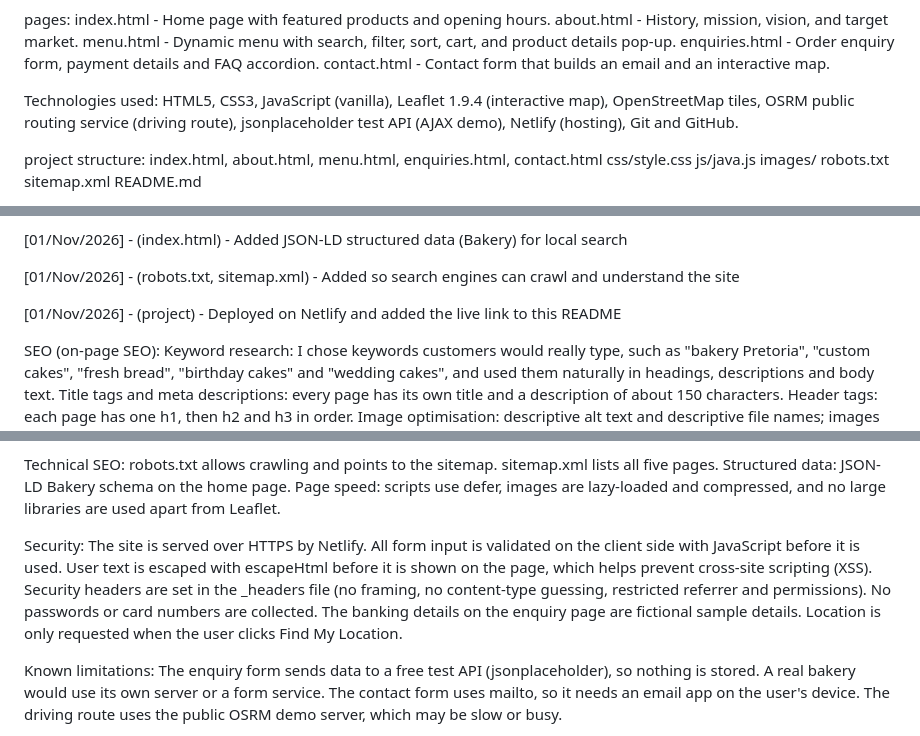
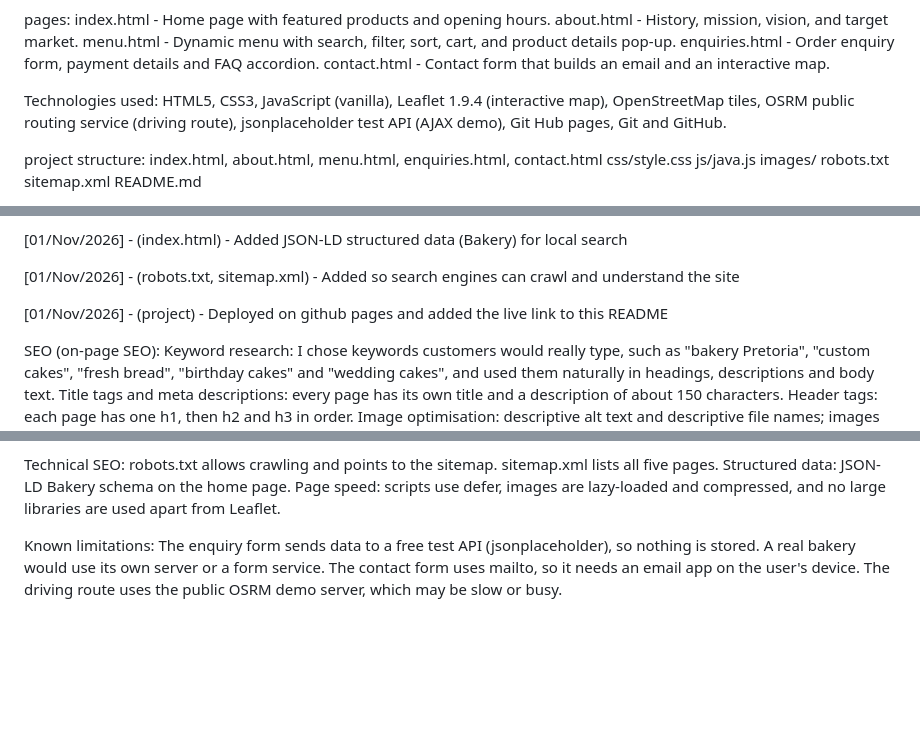
Before and after one commit to oratiletswai07-cpu/oratile_tswai_st10531695_WEDE5020_POE, a Markdown page: README.md, 3 parts joined by grey strips. Rendered like a GitHub page; blank space fills up the shorter version.

Commit message:
Change deployment information to GitHub Pages
Updated hosting details from Netlify to GitHub Pages in the README.

```diff
--- a/README.md
+++ b/README.md
@@ -129,7 +129,7 @@ enquiries.html - Order enquiry form, payment details and FAQ accordion.
 contact.html - Contact form that builds an email and an interactive map.
 
 Technologies used:
-HTML5, CSS3, JavaScript (vanilla), Leaflet 1.9.4 (interactive map), OpenStreetMap tiles, OSRM public routing service (driving route), jsonplaceholder test API (AJAX demo), Netlify (hosting), Git and GitHub.
+HTML5, CSS3, JavaScript (vanilla), Leaflet 1.9.4 (interactive map), OpenStreetMap tiles, OSRM public routing service (driving route), jsonplaceholder test API (AJAX demo), Git Hub pages, Git and GitHub.
 
 project structure:
 index.html, about.html, menu.html, enquiries.html, contact.html
@@ -198,7 +198,7 @@ saved in localStorage, floating cart button with counter
 
 [01/Nov/2026] - (robots.txt, sitemap.xml) - Added so search engines can crawl and understand the site
 
-[01/Nov/2026] - (project) - Deployed on Netlify and added the live link to this README
+[01/Nov/2026] - (project) - Deployed on github pages and added the live link to this README
 
 SEO
 (on-page SEO):
@@ -220,13 +220,6 @@ robots.txt allows crawling and points to the sitemap.
 sitemap.xml lists all five pages.
 Structured data: JSON-LD Bakery schema on the home page.
 Page speed: scripts use defer, images are lazy-loaded and compressed, and no large libraries are used apart from Leaflet.
-
-Security:
-The site is served over HTTPS by Netlify.
-All form input is validated on the client side with JavaScript before it is used. User text is escaped with escapeHtml before it is shown on the page, which helps prevent cross-site scripting (XSS).
-Security headers are set in the _headers file (no framing, no content-type guessing, restricted referrer and permissions).
-No passwords or card numbers are collected. The banking details on the enquiry page are fictional sample details.
-Location is only requested when the user clicks Find My Location.
 
 Known limitations:
 The enquiry form sends data to a free test API (jsonplaceholder), so nothing is stored. A real bakery would use its own server or a form service.
```
